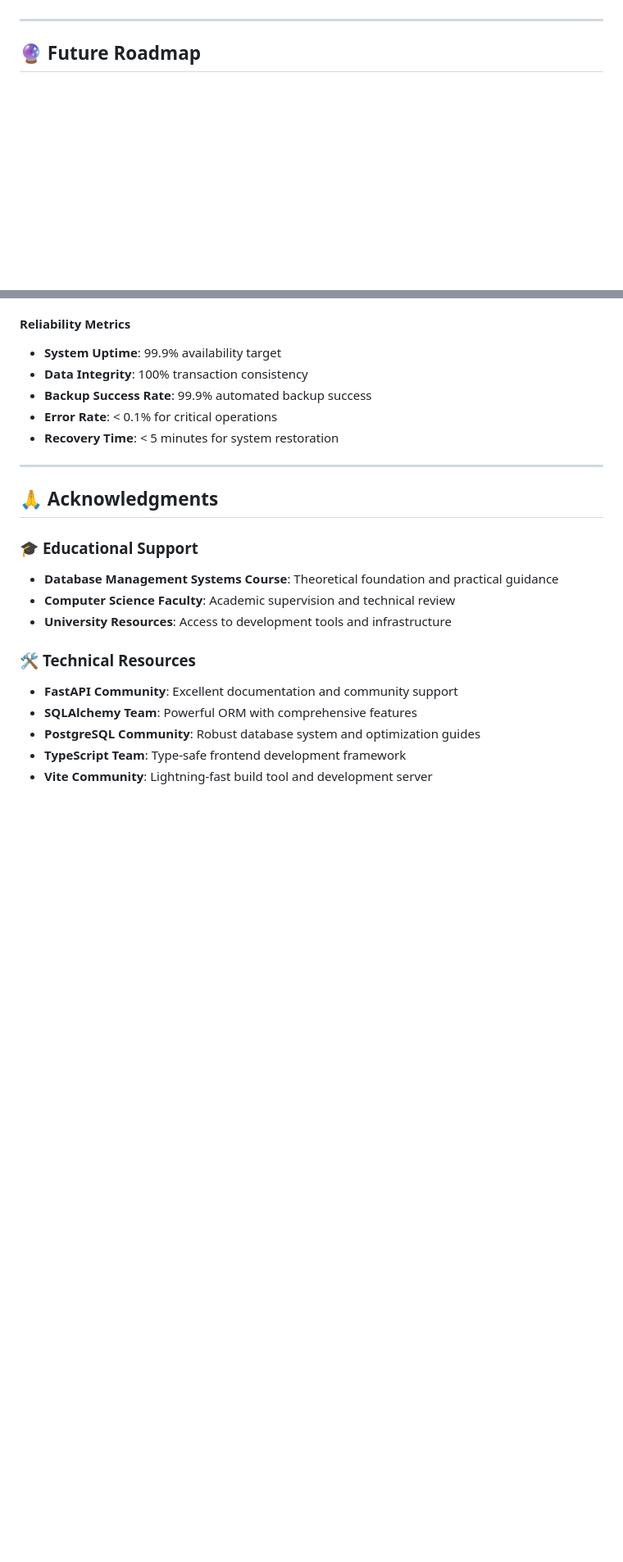
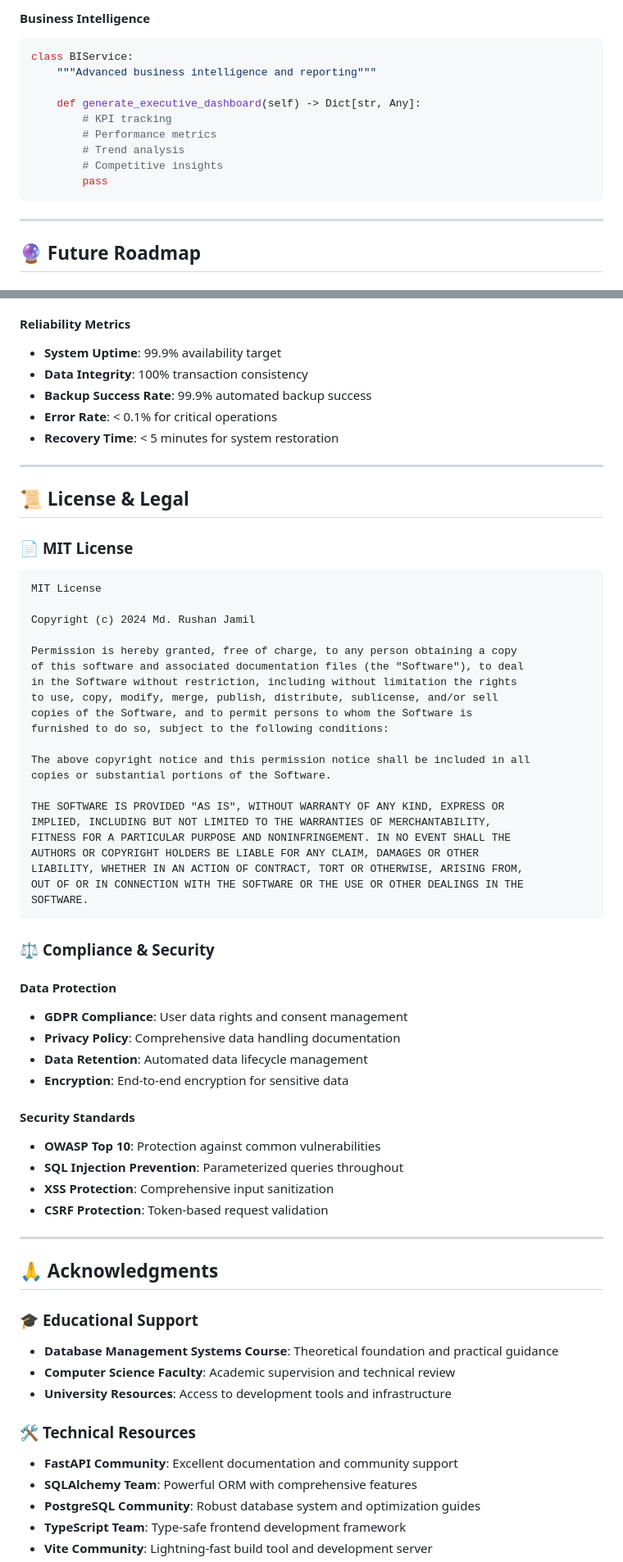
Before and after one commit to Rushu41/TicketKini, a Markdown page: README.md, 2 parts joined by grey strips. Shown at 82% size. Rendered like a GitHub page; blank space fills up the shorter version.

````diff
--- a/README.md
+++ b/README.md
@@ -560,3 +639,15 @@ Special thanks to:
+#### **Business Intelligence**
+```python
+class BIService:
+    """Advanced business intelligence and reporting"""
+
+    def generate_executive_dashboard(self) -> Dict[str, Any]:
+        # KPI tracking
+        # Performance metrics
+        # Trend analysis
+        # Competitive insights
+        pass
+```
 
 ---
 
@@ -640,6 +729,50 @@ Special thanks to:
 - **Backup Success Rate**: 99.9% automated backup success
 - **Error Rate**: < 0.1% for critical operations
 - **Recovery Time**: < 5 minutes for system restoration
+
+---
+
+## 📜 License & Legal
+
+### 📄 **MIT License**
+
+```
+MIT License
+
+Copyright (c) 2024 Md. Rushan Jamil
+
+Permission is hereby granted, free of charge, to any person obtaining a copy
+of this software and associated documentation files (the "Software"), to deal
+in the Software without restriction, including without limitation the rights
+to use, copy, modify, merge, publish, distribute, sublicense, and/or sell
+copies of the Software, and to permit persons to whom the Software is
+furnished to do so, subject to the following conditions:
+
+The above copyright notice and this permission notice shall be included in all
+copies or substantial portions of the Software.
+
+THE SOFTWARE IS PROVIDED "AS IS", WITHOUT WARRANTY OF ANY KIND, EXPRESS OR
+IMPLIED, INCLUDING BUT NOT LIMITED TO THE WARRANTIES OF MERCHANTABILITY,
+FITNESS FOR A PARTICULAR PURPOSE AND NONINFRINGEMENT. IN NO EVENT SHALL THE
+AUTHORS OR COPYRIGHT HOLDERS BE LIABLE FOR ANY CLAIM, DAMAGES OR OTHER
+LIABILITY, WHETHER IN AN ACTION OF CONTRACT, TORT OR OTHERWISE, ARISING FROM,
+OUT OF OR IN CONNECTION WITH THE SOFTWARE OR THE USE OR OTHER DEALINGS IN THE
+SOFTWARE.
+```
+
+### ⚖️ **Compliance & Security**
+
+#### **Data Protection**
+- **GDPR Compliance**: User data rights and consent management
+- **Privacy Policy**: Comprehensive data handling documentation
+- **Data Retention**: Automated data lifecycle management
+- **Encryption**: End-to-end encryption for sensitive data
+
+#### **Security Standards**
+- **OWASP Top 10**: Protection against common vulnerabilities
+- **SQL Injection Prevention**: Parameterized queries throughout
+- **XSS Protection**: Comprehensive input sanitization
+- **CSRF Protection**: Token-based request validation
 
 ---
 
````
Also changed, not shown: other parts of README.md (+150 -73 lines).
